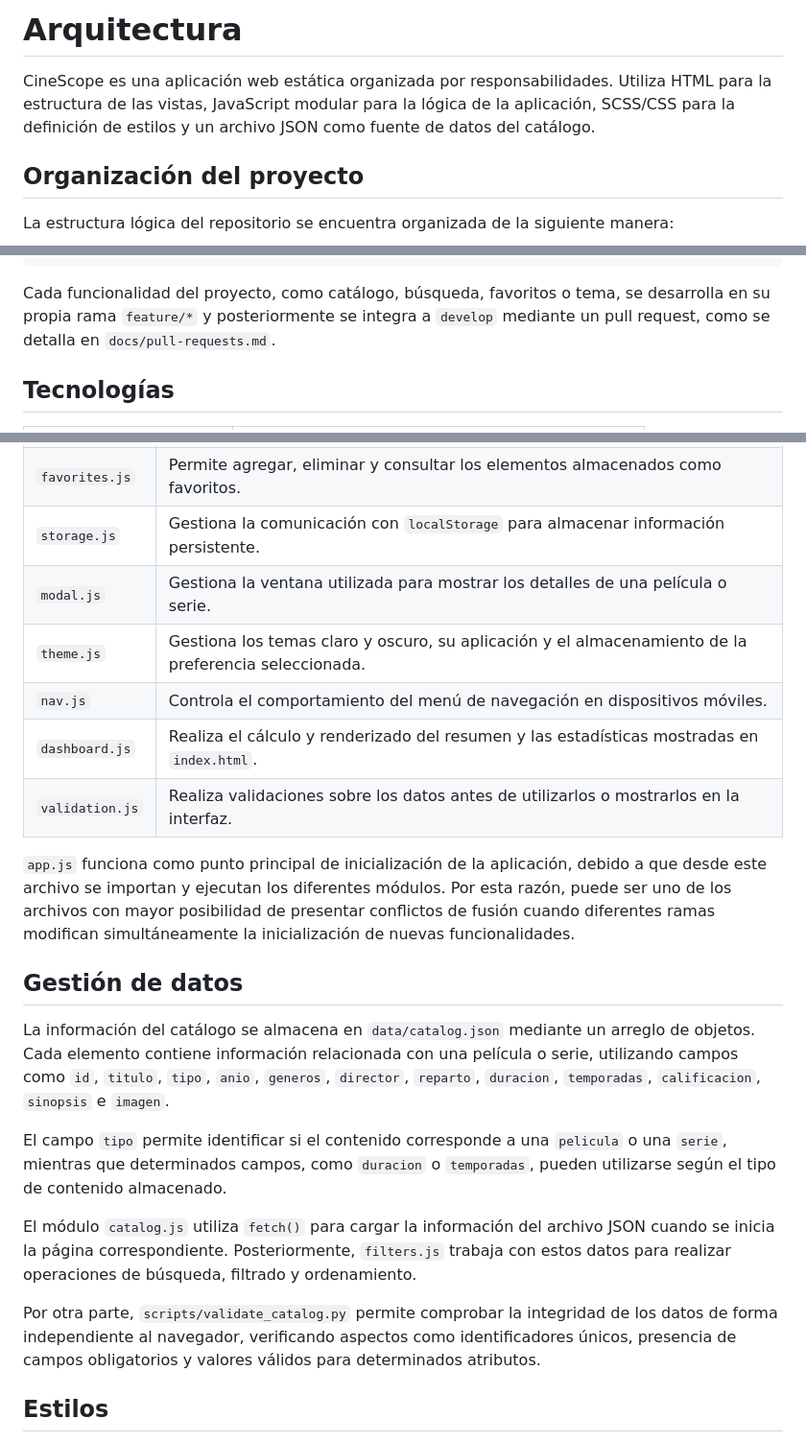
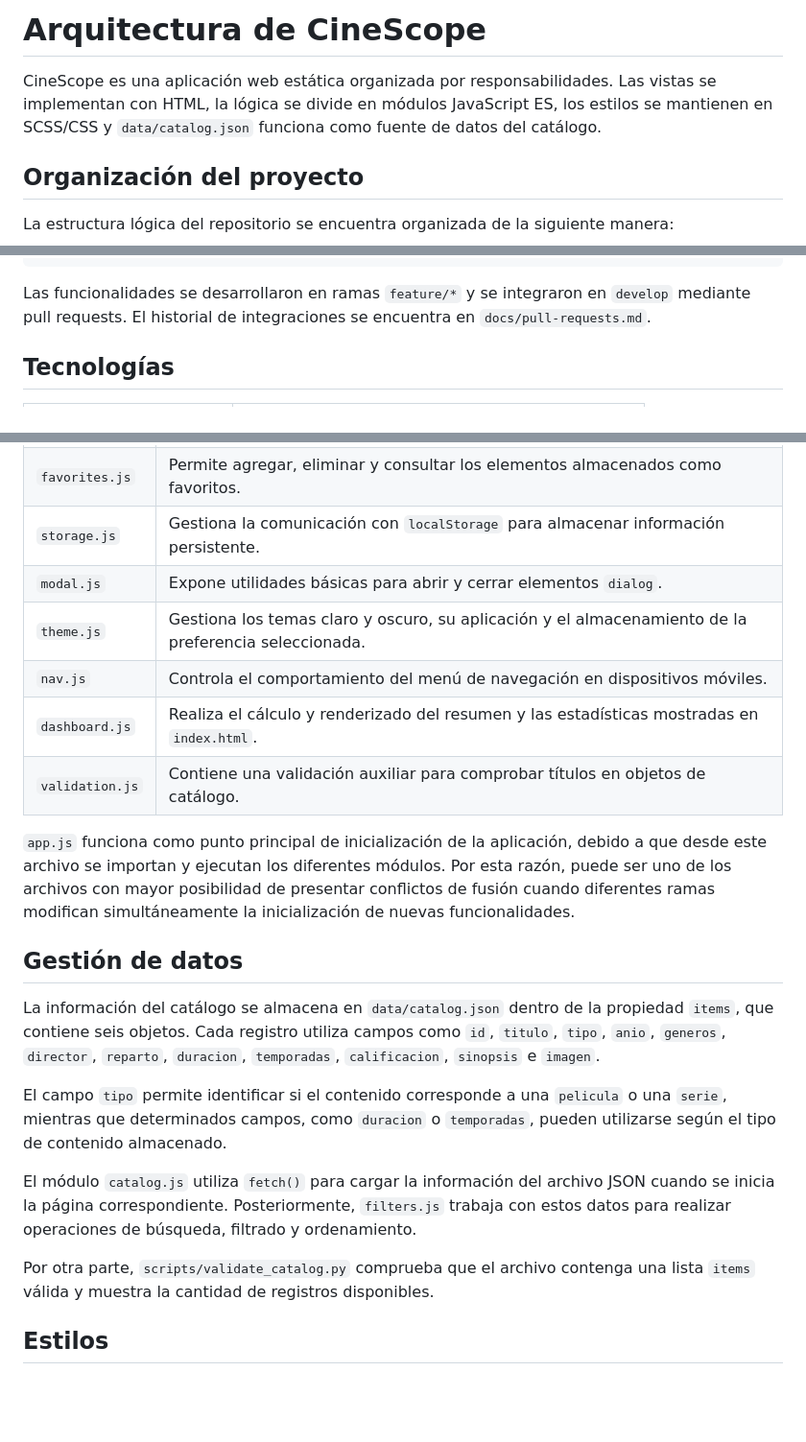
Before and after one commit to MateoRonquillo/MyCdS-Proyecto, a Markdown page: docs/architecture.md, 3 parts joined by grey strips. Shown at 96% size. Drawn GitHub-style; blank space fills up the shorter version.

````diff
--- a/docs/architecture.md
+++ b/docs/architecture.md
@@ -1,6 +1,6 @@
-# Arquitectura
+# Arquitectura de CineScope
 
-CineScope es una aplicación web estática organizada por responsabilidades. Utiliza HTML para la estructura de las vistas, JavaScript modular para la lógica de la aplicación, SCSS/CSS para la definición de estilos y un archivo JSON como fuente de datos del catálogo.
+CineScope es una aplicación web estática organizada por responsabilidades. Las vistas se implementan con HTML, la lógica se divide en módulos JavaScript ES, los estilos se mantienen en SCSS/CSS y `data/catalog.json` funciona como fuente de datos del catálogo.
 
 ## Organización del proyecto
 
@@ -40,7 +40,7 @@ cinescope/
 └── package.json, .gitignore, LICENSE
 ```
 
-Cada funcionalidad del proyecto, como catálogo, búsqueda, favoritos o tema, se desarrolla en su propia rama `feature/*` y posteriormente se integra a `develop` mediante un pull request, como se detalla en `docs/pull-requests.md`.
+Las funcionalidades se desarrollaron en ramas `feature/*` y se integraron en `develop` mediante pull requests. El historial de integraciones se encuentra en `docs/pull-requests.md`.
 
 ## Tecnologías
 
@@ -75,23 +75,23 @@ Los archivos ubicados dentro de `assets/js/` se organizan de acuerdo con las dif
 | `filters.js` | Gestiona la búsqueda por título, los filtros por tipo, género y año, además del ordenamiento. |
 | `favorites.js` | Permite agregar, eliminar y consultar los elementos almacenados como favoritos. |
 | `storage.js` | Gestiona la comunicación con `localStorage` para almacenar información persistente. |
-| `modal.js` | Gestiona la ventana utilizada para mostrar los detalles de una película o serie. |
+| `modal.js` | Expone utilidades básicas para abrir y cerrar elementos `dialog`. |
 | `theme.js` | Gestiona los temas claro y oscuro, su aplicación y el almacenamiento de la preferencia seleccionada. |
 | `nav.js` | Controla el comportamiento del menú de navegación en dispositivos móviles. |
 | `dashboard.js` | Realiza el cálculo y renderizado del resumen y las estadísticas mostradas en `index.html`. |
-| `validation.js` | Realiza validaciones sobre los datos antes de utilizarlos o mostrarlos en la interfaz. |
+| `validation.js` | Contiene una validación auxiliar para comprobar títulos en objetos de catálogo. |
 
 `app.js` funciona como punto principal de inicialización de la aplicación, debido a que desde este archivo se importan y ejecutan los diferentes módulos. Por esta razón, puede ser uno de los archivos con mayor posibilidad de presentar conflictos de fusión cuando diferentes ramas modifican simultáneamente la inicialización de nuevas funcionalidades.
 
 ## Gestión de datos
 
-La información del catálogo se almacena en `data/catalog.json` mediante un arreglo de objetos. Cada elemento contiene información relacionada con una película o serie, utilizando campos como `id`, `titulo`, `tipo`, `anio`, `generos`, `director`, `reparto`, `duracion`, `temporadas`, `calificacion`, `sinopsis` e `imagen`.
+La información del catálogo se almacena en `data/catalog.json` dentro de la propiedad `items`, que contiene seis objetos. Cada registro utiliza campos como `id`, `titulo`, `tipo`, `anio`, `generos`, `director`, `reparto`, `duracion`, `temporadas`, `calificacion`, `sinopsis` e `imagen`.
 
 El campo `tipo` permite identificar si el contenido corresponde a una `pelicula` o una `serie`, mientras que determinados campos, como `duracion` o `temporadas`, pueden utilizarse según el tipo de contenido almacenado.
 
 El módulo `catalog.js` utiliza `fetch()` para cargar la información del archivo JSON cuando se inicia la página correspondiente. Posteriormente, `filters.js` trabaja con estos datos para realizar operaciones de búsqueda, filtrado y ordenamiento.
 
-Por otra parte, `scripts/validate_catalog.py` permite comprobar la integridad de los datos de forma independiente al navegador, verificando aspectos como identificadores únicos, presencia de campos obligatorios y valores válidos para determinados atributos.
+Por otra parte, `scripts/validate_catalog.py` comprueba que el archivo contenga una lista `items` válida y muestra la cantidad de registros disponibles.
 
 ## Estilos
 
````
Also changed, not shown: other parts of docs/architecture.md (+1 -1 lines), readme.md (+16 -15 lines), 1 other file.
